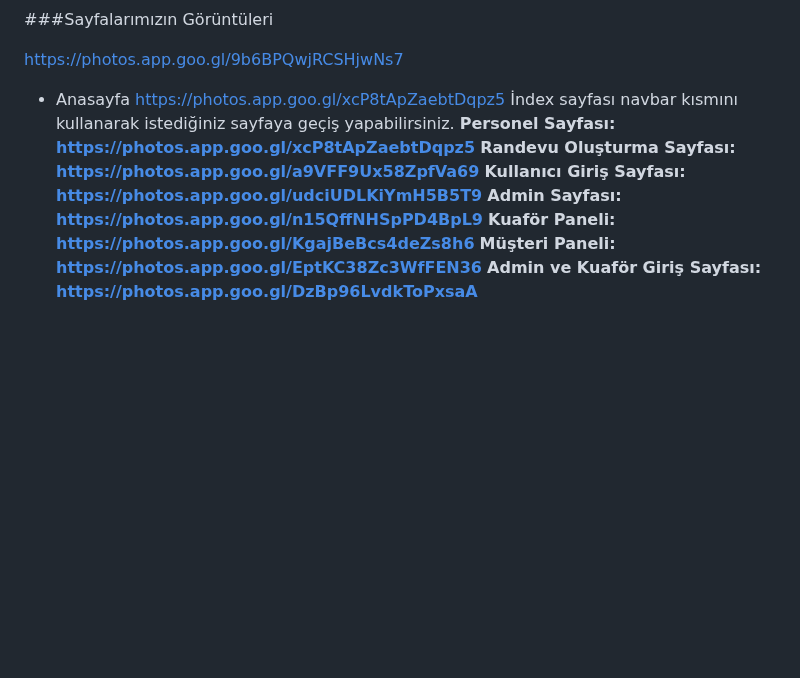
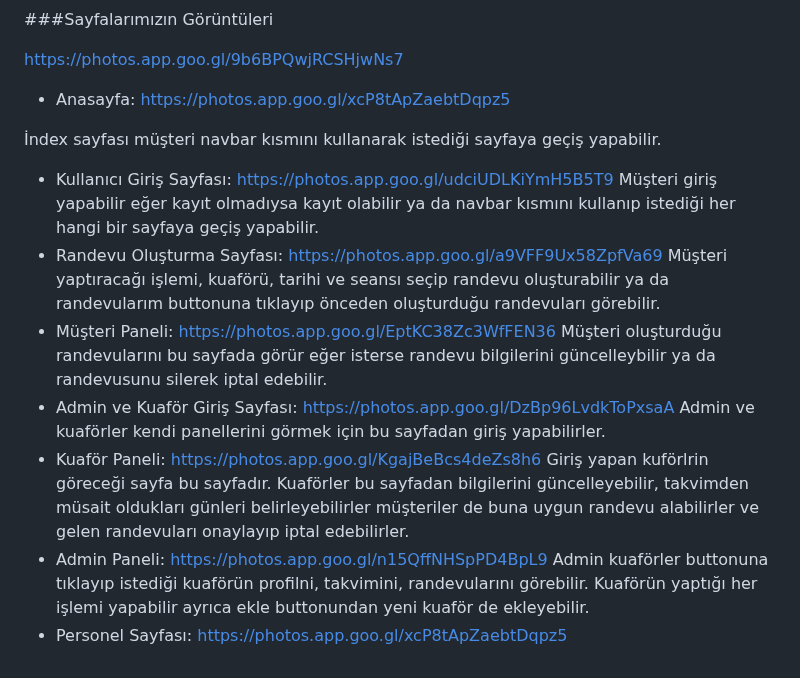
Before and after one commit to merveKahramann/Hairdresser_Appointment_System, a Markdown page: README.md, the part around the change. Rendered like a GitHub page; blank space fills up the shorter version.

```diff
--- a/README.md
+++ b/README.md
@@ -70,13 +70,19 @@ Aşağıdaki kılavuzlar bazı özelliklerin somut olarak nasıl kullanılacağ
 https://photos.app.goo.gl/9b6BPQwjRCSHjwNs7
 
 
-* Anasayfa
-https://photos.app.goo.gl/xcP8tApZaebtDqpz5
-İndex sayfası navbar kısmını kullanarak istediğiniz sayfaya geçiş yapabilirsiniz.
-**Personel Sayfası: https://photos.app.goo.gl/xcP8tApZaebtDqpz5**
-**Randevu Oluşturma Sayfası: https://photos.app.goo.gl/a9VFF9Ux58ZpfVa69**
-**Kullanıcı Giriş Sayfası: https://photos.app.goo.gl/udciUDLKiYmH5B5T9**
-**Admin Sayfası: https://photos.app.goo.gl/n15QffNHSpPD4BpL9**
-**Kuaför Paneli: https://photos.app.goo.gl/KgajBeBcs4deZs8h6**
-**Müşteri Paneli: https://photos.app.goo.gl/EptKC38Zc3WfFEN36**
-**Admin ve Kuaför Giriş Sayfası: https://photos.app.goo.gl/DzBp96LvdkToPxsaA**
+* Anasayfa: https://photos.app.goo.gl/xcP8tApZaebtDqpz5
+
+İndex sayfası müşteri navbar kısmını kullanarak istediği sayfaya geçiş yapabilir.
+* Kullanıcı Giriş Sayfası: https://photos.app.goo.gl/udciUDLKiYmH5B5T9
+  Müşteri giriş yapabilir eğer kayıt olmadıysa kayıt olabilir ya da navbar kısmını kullanıp istediği her hangi bir sayfaya geçiş yapabilir.
+* Randevu Oluşturma Sayfası: https://photos.app.goo.gl/a9VFF9Ux58ZpfVa69
+  Müşteri yaptıracağı işlemi, kuaförü, tarihi ve seansı seçip randevu oluşturabilir ya da randevularım buttonuna tıklayıp önceden oluşturduğu randevuları görebilir.
+* Müşteri Paneli: https://photos.app.goo.gl/EptKC38Zc3WfFEN36
+  Müşteri oluşturduğu randevularını bu sayfada görür eğer isterse randevu bilgilerini güncelleybilir ya da randevusunu silerek iptal edebilir.
+* Admin ve Kuaför Giriş Sayfası: https://photos.app.goo.gl/DzBp96LvdkToPxsaA
+  Admin ve kuaförler kendi panellerini görmek için bu sayfadan giriş yapabilirler.
+* Kuaför Paneli: https://photos.app.goo.gl/KgajBeBcs4deZs8h6
+  Giriş yapan kuförlrin göreceği sayfa bu sayfadır. Kuaförler bu sayfadan bilgilerini güncelleyebilir, takvimden müsait oldukları günleri belirleyebilirler müşteriler de buna uygun randevu alabilirler ve gelen randevuları onaylayıp iptal edebilirler.
+* Admin Paneli: https://photos.app.goo.gl/n15QffNHSpPD4BpL9
+  Admin kuaförler buttonuna tıklayıp istediği kuaförün profilni, takvimini, randevularını görebilir. Kuaförün yaptığı her işlemi yapabilir ayrıca ekle buttonundan yeni kuaför de ekleyebilir.
+* Personel Sayfası: https://photos.app.goo.gl/xcP8tApZaebtDqpz5
```
